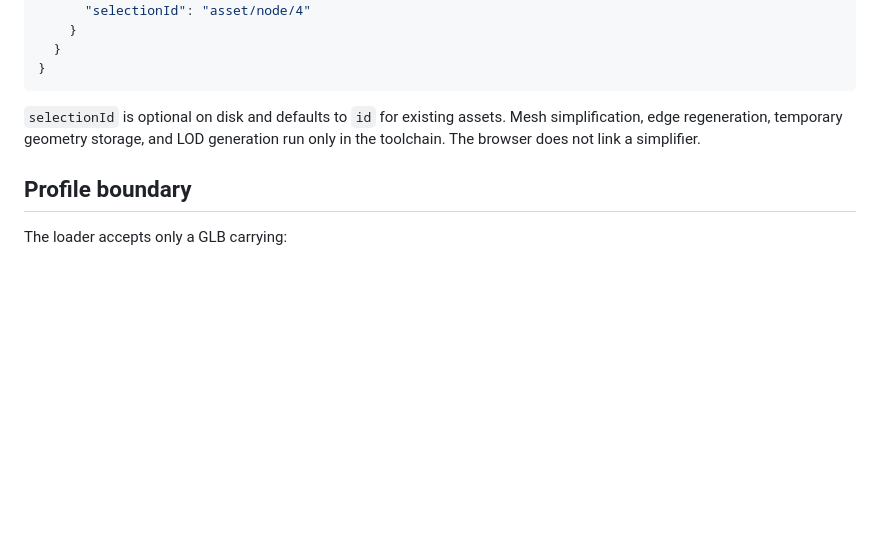
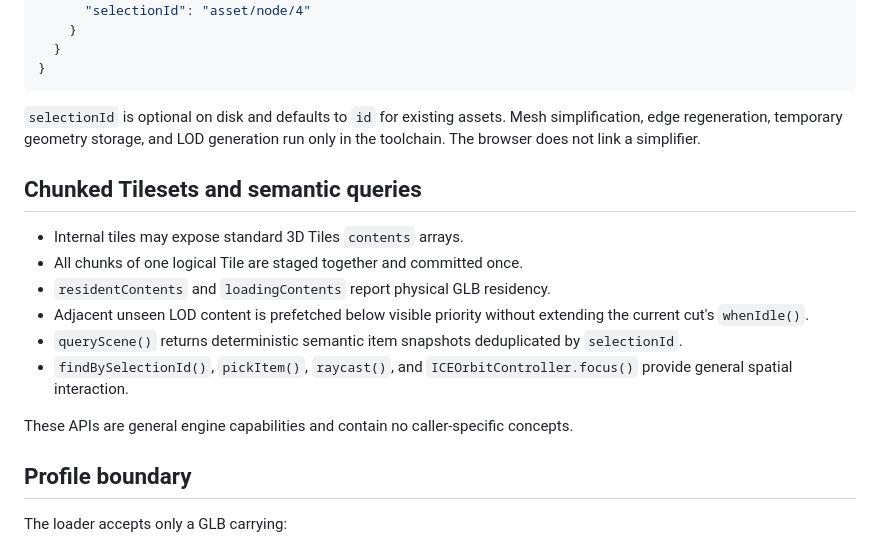
Before and after one commit to ice-3d/ice3-engine, a Markdown page: docs/api/m1.md, the part around the change. Rendered like a GitHub page; blank space fills up the shorter version.

Commit message:
docs: document chunked lod and scene queries

```diff
--- a/docs/api/m1.md
+++ b/docs/api/m1.md
@@ -316,6 +316,21 @@ Prepared GLB nodes may carry both identities:
 Mesh simplification, edge regeneration, temporary geometry storage, and LOD
 generation run only in the toolchain. The browser does not link a simplifier.
 
+## Chunked Tilesets and semantic queries
+
+- Internal tiles may expose standard 3D Tiles `contents` arrays.
+- All chunks of one logical Tile are staged together and committed once.
+- `residentContents` and `loadingContents` report physical GLB residency.
+- Adjacent unseen LOD content is prefetched below visible priority without
+  extending the current cut's `whenIdle()`.
+- `queryScene()` returns deterministic semantic item snapshots deduplicated by
+  `selectionId`.
+- `findBySelectionId()`, `pickItem()`, `raycast()`, and
+  `ICEOrbitController.focus()` provide general spatial interaction.
+
+These APIs are general engine capabilities and contain no caller-specific
+concepts.
+
 ## Profile boundary
 
 The loader accepts only a GLB carrying:
```
Also changed, not shown: docs/diagnostics.md (+3 -0 lines).
